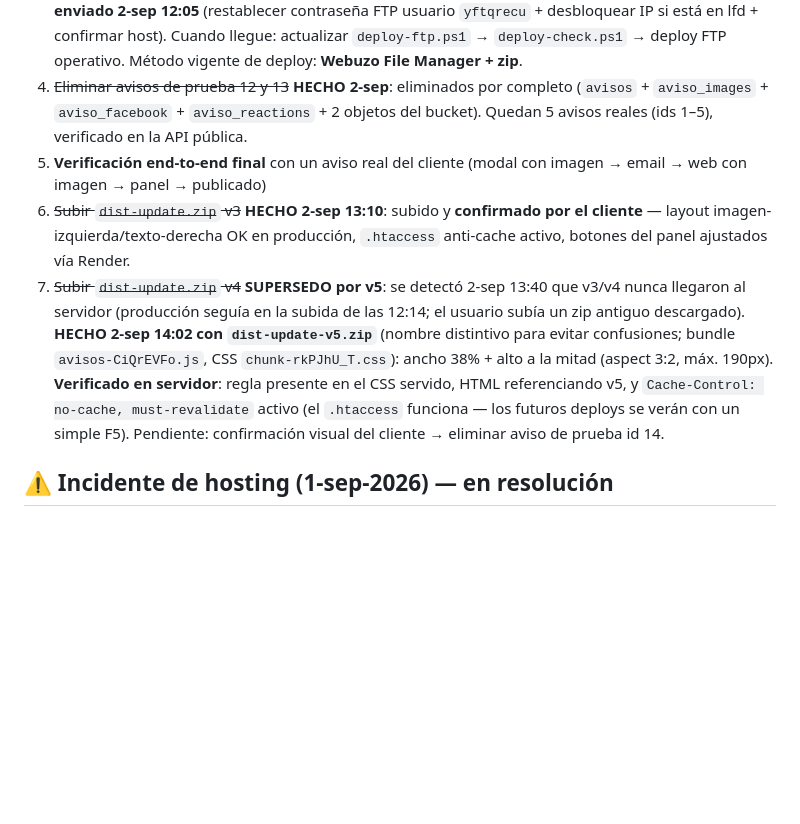
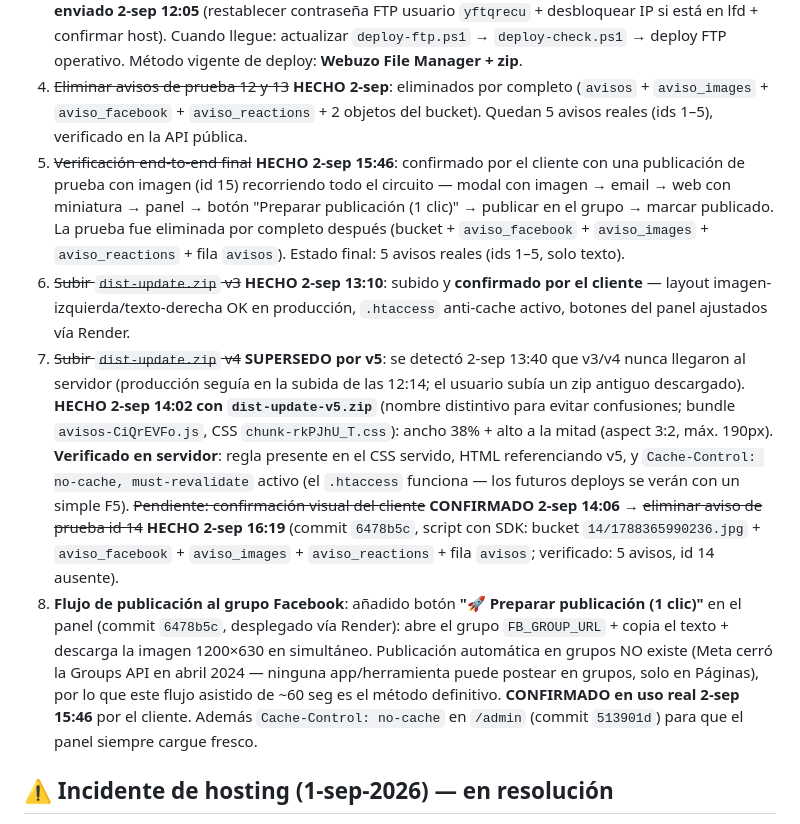
Before and after one commit to pgallardob/Los-Olivos, a Markdown page: docs/CHECKLIST-FACEBOOK.md, the part around the change. Rendered like a GitHub page; blank space fills up the shorter version.

Commit message:
docs: verificacion end-to-confirmada con imagen y limpieza de pruebas completada (5 avisos reales)

```diff
--- a/docs/CHECKLIST-FACEBOOK.md
+++ b/docs/CHECKLIST-FACEBOOK.md
@@ -18,9 +18,10 @@ Guía de operación y estado del sistema (septiembre 2026).
 2. ~~Eliminar el aviso DEMO~~ **HECHO 2-sep**: eliminado de `avisos` + `aviso_images` + `aviso_facebook` + objeto en bucket (carpeta 11 vacía, 7 avisos visibles).
 3. **Contraseña FTP inválida** (error 530) — verificado 2-sep: sigue rechazada. **Correo de seguimiento enviado 2-sep 12:05** (restablecer contraseña FTP usuario `yftqrecu` + desbloquear IP si está en lfd + confirmar host). Cuando llegue: actualizar `deploy-ftp.ps1` → `deploy-check.ps1` → deploy FTP operativo. Método vigente de deploy: **Webuzo File Manager + zip**.
 4. ~~Eliminar avisos de prueba 12 y 13~~ **HECHO 2-sep**: eliminados por completo (`avisos` + `aviso_images` + `aviso_facebook` + `aviso_reactions` + 2 objetos del bucket). Quedan 5 avisos reales (ids 1–5), verificado en la API pública.
-5. **Verificación end-to-end final** con un aviso real del cliente (modal con imagen → email → web con imagen → panel → publicado)
+5. ~~Verificación end-to-end final~~ **HECHO 2-sep 15:46**: confirmado por el cliente con una publicación de prueba con imagen (id 15) recorriendo todo el circuito — modal con imagen → email → web con miniatura → panel → botón "Preparar publicación (1 clic)" → publicar en el grupo → marcar publicado. La prueba fue eliminada por completo después (bucket + `aviso_facebook` + `aviso_images` + `aviso_reactions` + fila `avisos`). Estado final: 5 avisos reales (ids 1–5, solo texto).
 6. ~~Subir `dist-update.zip` v3~~ **HECHO 2-sep 13:10**: subido y **confirmado por el cliente** — layout imagen-izquierda/texto-derecha OK en producción, `.htaccess` anti-cache activo, botones del panel ajustados vía Render.
-7. ~~Subir `dist-update.zip` v4~~ **SUPERSEDO por v5**: se detectó 2-sep 13:40 que v3/v4 nunca llegaron al servidor (producción seguía en la subida de las 12:14; el usuario subía un zip antiguo descargado). **HECHO 2-sep 14:02 con `dist-update-v5.zip`** (nombre distintivo para evitar confusiones; bundle `avisos-CiQrEVFo.js`, CSS `chunk-rkPJhU_T.css`): ancho 38% + alto a la mitad (aspect 3:2, máx. 190px). **Verificado en servidor**: regla presente en el CSS servido, HTML referenciando v5, y `Cache-Control: no-cache, must-revalidate` activo (el `.htaccess` funciona — los futuros deploys se verán con un simple F5). Pendiente: confirmación visual del cliente → eliminar aviso de prueba id 14.
+7. ~~Subir `dist-update.zip` v4~~ **SUPERSEDO por v5**: se detectó 2-sep 13:40 que v3/v4 nunca llegaron al servidor (producción seguía en la subida de las 12:14; el usuario subía un zip antiguo descargado). **HECHO 2-sep 14:02 con `dist-update-v5.zip`** (nombre distintivo para evitar confusiones; bundle `avisos-CiQrEVFo.js`, CSS `chunk-rkPJhU_T.css`): ancho 38% + alto a la mitad (aspect 3:2, máx. 190px). **Verificado en servidor**: regla presente en el CSS servido, HTML referenciando v5, y `Cache-Control: no-cache, must-revalidate` activo (el `.htaccess` funciona — los futuros deploys se verán con un simple F5). ~~Pendiente: confirmación visual del cliente~~ **CONFIRMADO 2-sep 14:06** → ~~eliminar aviso de prueba id 14~~ **HECHO 2-sep 16:19** (commit `6478b5c`, script con SDK: bucket `14/1788365990236.jpg` + `aviso_facebook` + `aviso_images` + `aviso_reactions` + fila `avisos`; verificado: 5 avisos, id 14 ausente).
+8. **Flujo de publicación al grupo Facebook**: añadido botón **"🚀 Preparar publicación (1 clic)"** en el panel (commit `6478b5c`, desplegado vía Render): abre el grupo `FB_GROUP_URL` + copia el texto + descarga la imagen 1200×630 en simultáneo. Publicación automática en grupos NO existe (Meta cerró la Groups API en abril 2024 — ninguna app/herramienta puede postear en grupos, solo en Páginas), por lo que este flujo asistido de ~60 seg es el método definitivo. **CONFIRMADO en uso real 2-sep 15:46** por el cliente. Además `Cache-Control: no-cache` en `/admin` (commit `513901d`) para que el panel siempre cargue fresco.
 
 ## ⚠️ Incidente de hosting (1-sep-2026) — en resolución
 
```
